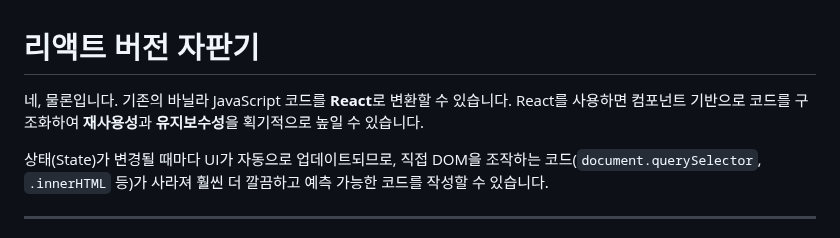
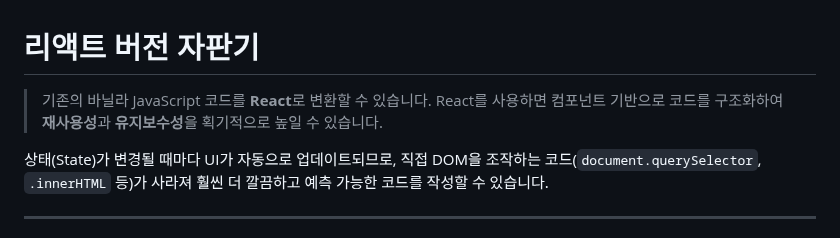
Before and after one commit to simpleego/Teaching, a Markdown page: React/리액트_자판기.md, the part around the change. Drawn GitHub-style.

```diff
--- a/React/리액트_자판기.md
+++ b/React/리액트_자판기.md
@@ -1,5 +1,6 @@
 # 리액트 버전 자판기
-네, 물론입니다. 기존의 바닐라 JavaScript 코드를 **React**로 변환할 수 있습니다. React를 사용하면 컴포넌트 기반으로 코드를 구조화하여 **재사용성**과 **유지보수성**을 획기적으로 높일 수 있습니다.
+> 기존의 바닐라 JavaScript 코드를 **React**로 변환할 수 있습니다.
+> React를 사용하면 컴포넌트 기반으로 코드를 구조화하여 **재사용성**과 **유지보수성**을 획기적으로 높일 수 있습니다.
 
 상태(State)가 변경될 때마다 UI가 자동으로 업데이트되므로, 직접 DOM을 조작하는 코드(`document.querySelector`, `.innerHTML` 등)가 사라져 훨씬 더 깔끔하고 예측 가능한 코드를 작성할 수 있습니다.
 
```
